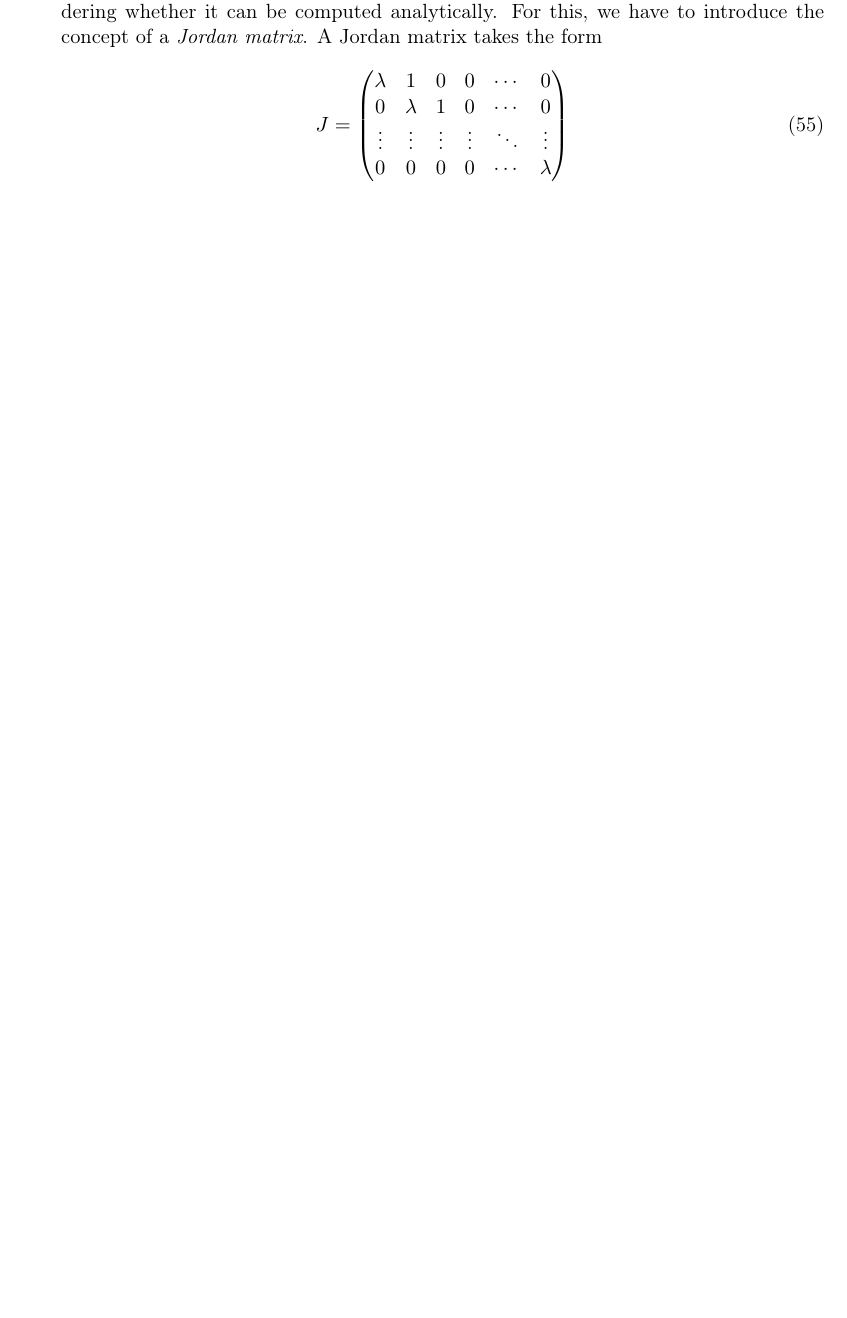
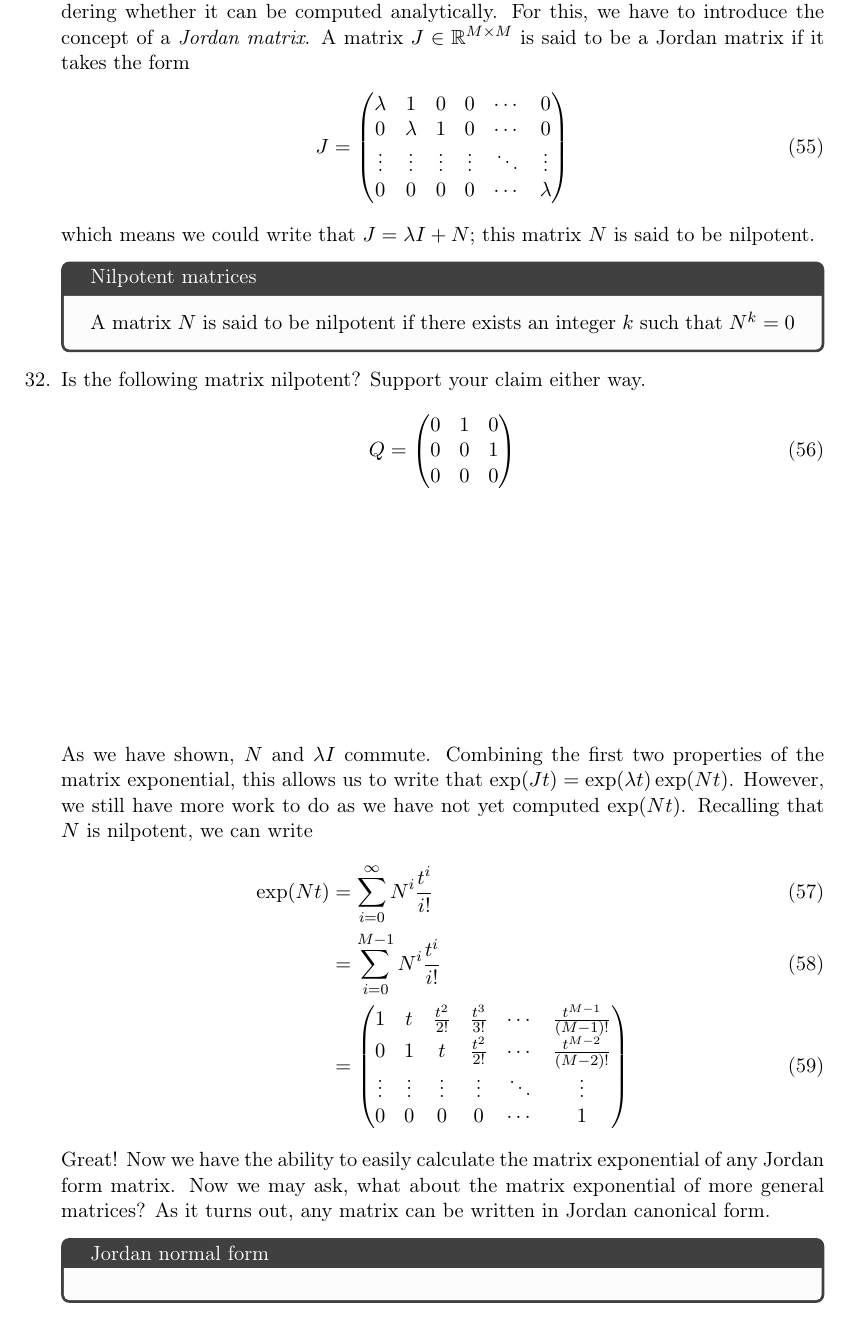
Before and after one commit to memming/linear-algebra-and-dynamics-lectures, a LaTeX problem sheet (lecture_notes.tex): part of page 15 of 18 before the commit and part of page 16 of 19 after it, cut so that both start at the same text, the shorter picture padded with empty space. Compiled offline with pdfLaTeX.

Commit message:
prove matrix exp of nilpotent, introduce jordan normal form

```diff
--- a/lecture_notes.tex
+++ b/lecture_notes.tex
@@ -860,7 +860,7 @@ which we can verify satisfies both $\fundamentalSolution(0, 0) = I$ as well as
     &= F \exp(F t)
 \end{align}
 \subsection{Jordan form}
-Since the matrix exponential is defined in terms of an infinite series, we are left wondering whether it can be computed analytically.  For this, we have to introduce the concept of a \textit{Jordan matrix}.  A Jordan matrix takes the form
+Since the matrix exponential is defined in terms of an infinite series, we are left wondering whether it can be computed analytically.  For this, we have to introduce the concept of a \textit{Jordan matrix}.  A matrix $J \in \reals^{M\times M}$ is said to be a Jordan matrix if it takes the form
 \begin{align}
     J = \begin{pmatrix} \lambda & 1 & 0 & 0 & \cdots & 0\\
         0 & \lambda & 1 & 0 & \cdots & 0\\
@@ -868,12 +868,37 @@ Since the matrix exponential is defined in terms of an infinite series, we are l
         0 & 0 & 0 & 0 & \cdots & \lambda
     \end{pmatrix}
 \end{align}
-% \begin{align}
-%     \fundamentalSolution(t, 0) = \begin{pmatrix} \phi_1(t, 0) & 0 & 0 & \cdots & 0 \\
-%     0 & \phi_2(t, 0) & 0 & \cdots & 0\\
-%     \vdots & \vdots & \vdots & \ddots & \vdots\\
-%     0 & 0 & 0 & \cdots & \phi_N(t, 0) \end{pmatrix}
-% \end{align}
+which means we could write that $J = \lambda I + N$; this matrix $N$ is said to be nilpotent.
+
+\begin{tcolorbox}[colback=black!1!,title=Nilpotent matrices]
+    A matrix $N$ is said to be nilpotent if there exists an integer $k$ such that $N^k = 0$
+\end{tcolorbox}
+
+\question Is the following matrix nilpotent? Support your claim either way.
+\begin{align}
+    Q = \begin{pmatrix} 0 & 1 & 0\\
+    0 & 0 & 1\\
+    0 & 0 & 0
+\end{pmatrix}
+\end{align}
+\vspace{\stretch{0.5}}
+
+% \question{Can you generalize this claim to general off diagonal matrices $N \in \reals^{M \times M}$.}
+% \vspace{\stretch{0.5}}
+
+As we have shown, $N$ and $\lambda I$ commute.  Combining the first two properties of the matrix exponential, this allows us to write that $    \exp(J t) = \exp(\lambda t) \exp(N t)$.  However, we still have more work to do as we have not yet computed $\exp(Nt)$.  Recalling that $N$ is nilpotent, we can write
+\begin{align}
+    \exp(Nt) &= \sum_{i=0}^{\infty} N^i \frac{t^i}{i!}\\
+    &= \sum_{i=0}^{M-1} N^i \frac{t^i}{i!}\\
+    &= \begin{pmatrix} 1 & t & \frac{t^2}{2!} & \frac{t^3}{3!} & \cdots & \frac{t^{M-1}}{(M-1)!}\\
+        0 & 1 & t & \frac{t^2}{2!} & \cdots & \frac{t^{M-2}}{(M-2)!}\\
+        \vdots & \vdots & \vdots & \vdots & \ddots & \vdots\\
+        0 & 0 & 0 & 0 & \cdots & 1
+    \end{pmatrix}
+\end{align}
+Great! Now we have the ability to easily calculate the matrix exponential of any Jordan form matrix.  Now we may ask, what about the matrix exponential of more general matrices? As it turns out, any matrix can be written in Jordan canonical form.
+\begin{tcolorbox}[colback=black!1!,title=Jordan normal form]
+\end{tcolorbox}
 
 \subsection{Companion form matrices}
 Consider an $N\text{-th}$ order polynomial of the form
```
Also changed, not shown: lecture_notes.tex (2 more changed lines).
